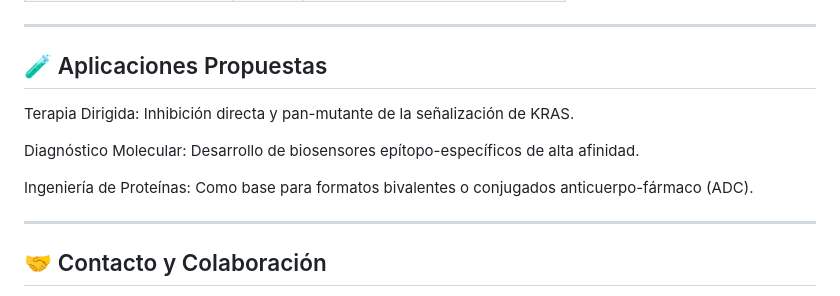
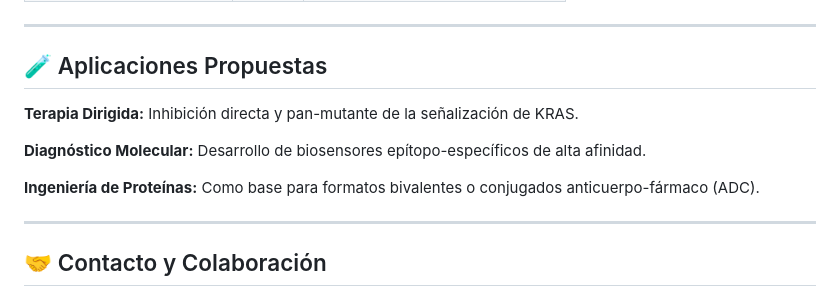
Before and after one commit to NachoPeinador/PIA-KRASv2-Nb, a Markdown page: README.md, the part around the change. Drawn GitHub-style.

```diff
--- a/README.md
+++ b/README.md
@@ -66,11 +66,12 @@ DEYDPTIEDS
 ---
 
 ## 🧪 Aplicaciones Propuestas
-Terapia Dirigida: Inhibición directa y pan-mutante de la señalización de KRAS.
 
-Diagnóstico Molecular: Desarrollo de biosensores epítopo-específicos de alta afinidad.
+**Terapia Dirigida:** Inhibición directa y pan-mutante de la señalización de KRAS.
 
-Ingeniería de Proteínas: Como base para formatos bivalentes o conjugados anticuerpo-fármaco (ADC).
+**Diagnóstico Molecular:** Desarrollo de biosensores epítopo-específicos de alta afinidad.
+
+**Ingeniería de Proteínas:** Como base para formatos bivalentes o conjugados anticuerpo-fármaco (ADC).
 
 ---
 
```
